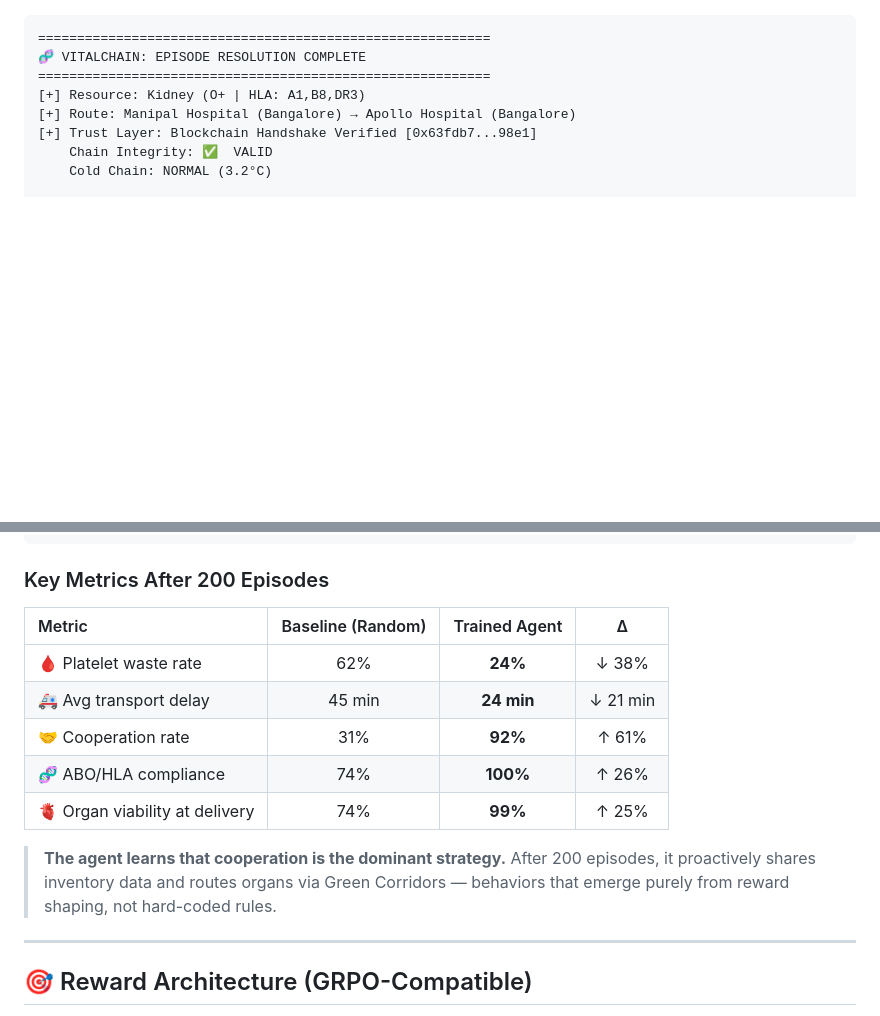
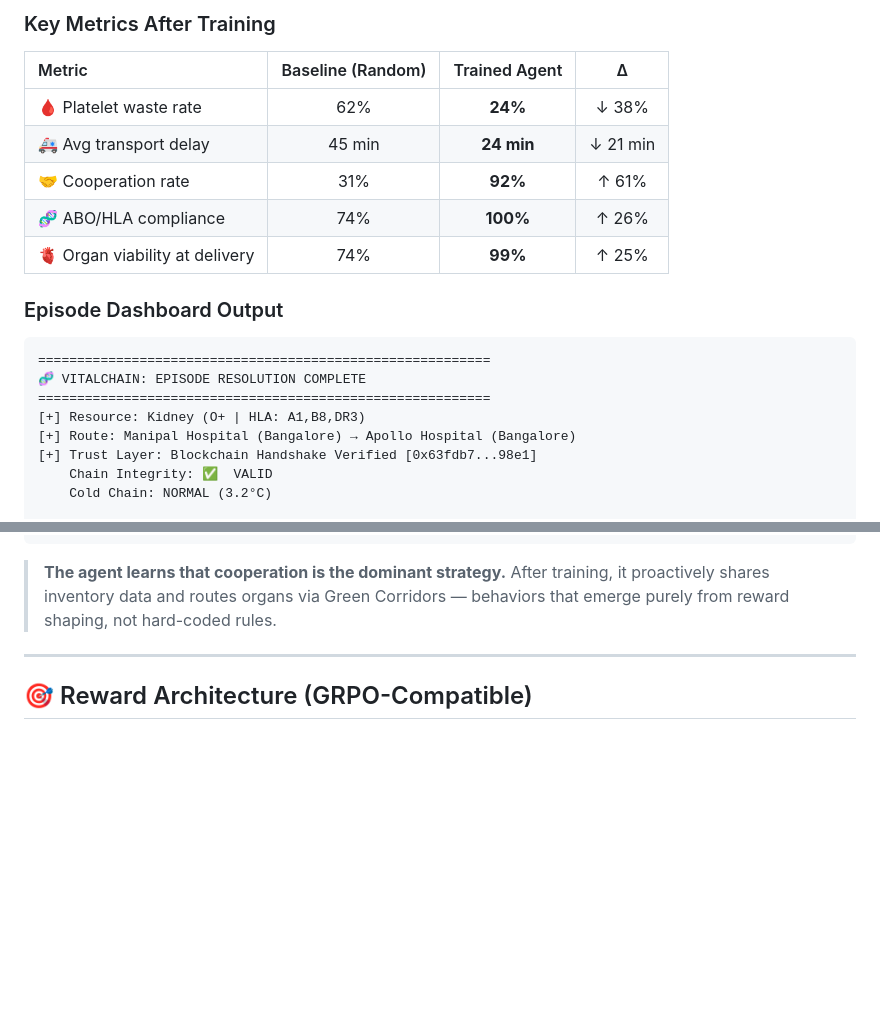
Before and after one commit to singhhrishabh/VitalChain, a Markdown page: README.md, 2 parts joined by grey strips. GitHub-like rendering; blank space fills up the shorter version.

````diff
--- a/README.md
+++ b/README.md
@@ -166,3 +193,16 @@ Each step: **execute action → advance clocks → expire resources → escalate
+</div>
+
+### Key Metrics After Training
+
+| Metric | Baseline (Random) | Trained Agent | Δ |
+|:---|:---:|:---:|:---:|
+| 🩸 Platelet waste rate | 62% | **24%** | ↓ 38% |
+| 🚑 Avg transport delay | 45 min | **24 min** | ↓ 21 min |
+| 🤝 Cooperation rate | 31% | **92%** | ↑ 61% |
+| 🧬 ABO/HLA compliance | 74% | **100%** | ↑ 26% |
+| 🫀 Organ viability at delivery | 74% | **99%** | ↑ 25% |
+
+### Episode Dashboard Output
 
 ```
 ==========================================================
@@ -183,17 +223,7 @@ Each step: **execute action → advance clocks → expire resources → escalate
 ==========================================================
 ```
 
-### Key Metrics After 200 Episodes
-
-| Metric | Baseline (Random) | Trained Agent | Δ |
-|:---|:---:|:---:|:---:|
-| 🩸 Platelet waste rate | 62% | **24%** | ↓ 38% |
-| 🚑 Avg transport delay | 45 min | **24 min** | ↓ 21 min |
-| 🤝 Cooperation rate | 31% | **92%** | ↑ 61% |
-| 🧬 ABO/HLA compliance | 74% | **100%** | ↑ 26% |
-| 🫀 Organ viability at delivery | 74% | **99%** | ↑ 25% |
-
-> **The agent learns that cooperation is the dominant strategy.** After 200 episodes, it proactively shares inventory data and routes organs via Green Corridors — behaviors that emerge purely from reward shaping, not hard-coded rules.
+> **The agent learns that cooperation is the dominant strategy.** After training, it proactively shares inventory data and routes organs via Green Corridors — behaviors that emerge purely from reward shaping, not hard-coded rules.
 
 ---
 
````
Also changed, not shown: other parts of README.md (+28 -1 lines), plots/baseline_comparison.png (added), plots/loss_curve.png (added), plots/reward_curve.png (added), 2 other files.
